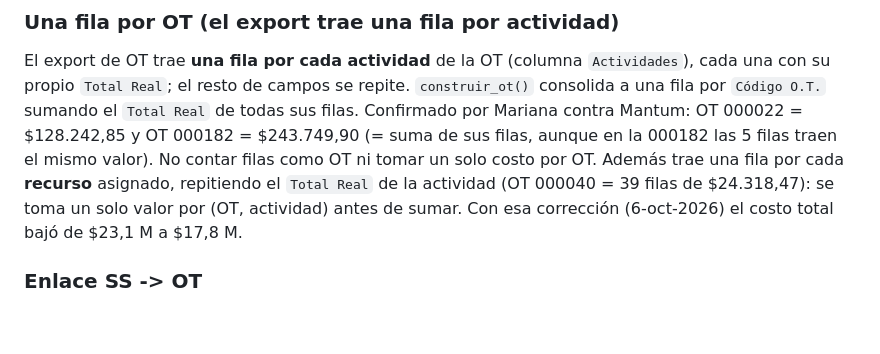
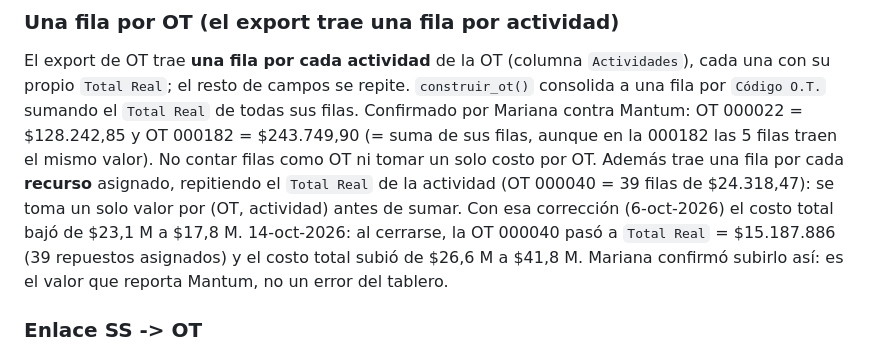
Before and after one commit to Marianar07/montolivo-mantenimiento-dashboard, a Markdown page: CLAUDE.md, the part around the change. GitHub-like rendering; blank space fills up the shorter version.

Commit message:
CLAUDE.md: costo de la OT 000040 confirmado por Mariana
Co-Authored-By: Claude Opus 5.5 <noreply@anthropic.com>

```diff
--- a/CLAUDE.md
+++ b/CLAUDE.md
@@ -190,6 +190,10 @@ tomar un solo costo por OT. Además trae una fila por cada **recurso**
 asignado, repitiendo el `Total Real` de la actividad (OT 000040 = 39 filas
 de $24.318,47): se toma un solo valor por (OT, actividad) antes de sumar.
 Con esa corrección (6-oct-2026) el costo total bajó de $23,1 M a $17,8 M.
+14-oct-2026: al cerrarse, la OT 000040 pasó a `Total Real` = $15.187.886
+(39 repuestos asignados) y el costo total subió de $26,6 M a $41,8 M.
+Mariana confirmó subirlo así: es el valor que reporta Mantum, no un error
+del tablero.
 
 ### Enlace SS -> OT
 
```
